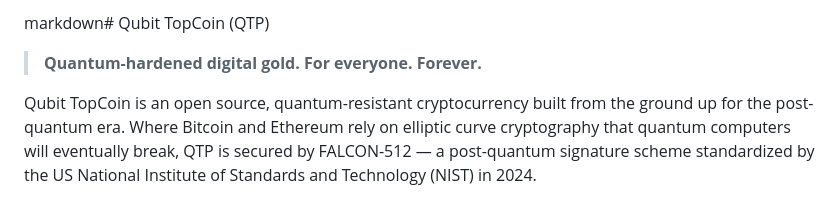
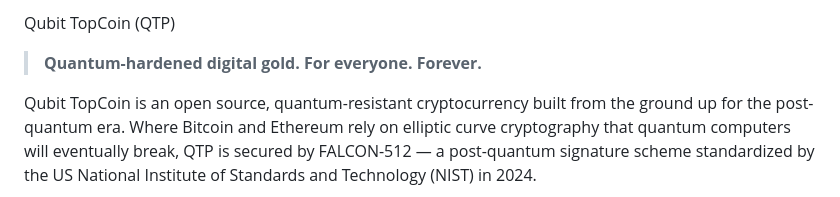
Before and after one commit to Kstyle12/qubit-topcoin, a Markdown page: README.md, the part around the change. Rendered like a GitHub page.

```diff
--- a/README.md
+++ b/README.md
@@ -1,4 +1,4 @@
-markdown# Qubit TopCoin (QTP)
+Qubit TopCoin (QTP)
 
 > **Quantum-hardened digital gold. For everyone. Forever.**
 
```
